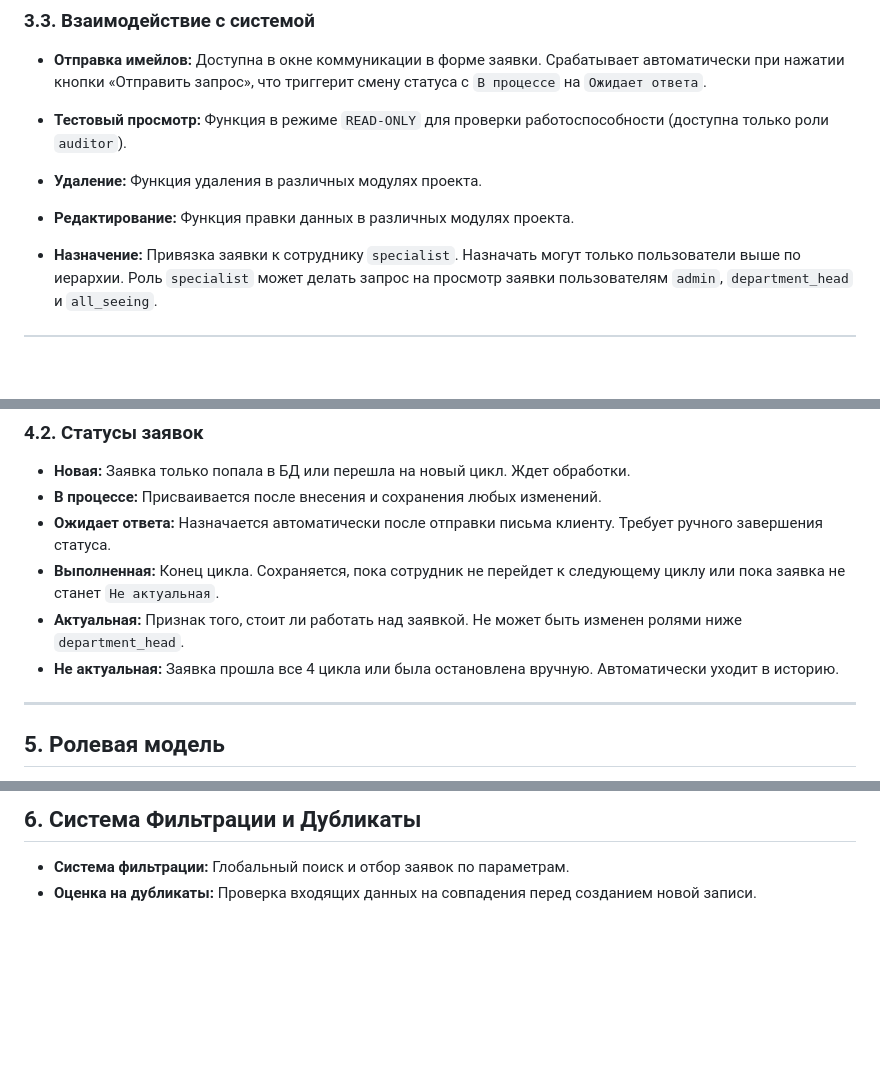
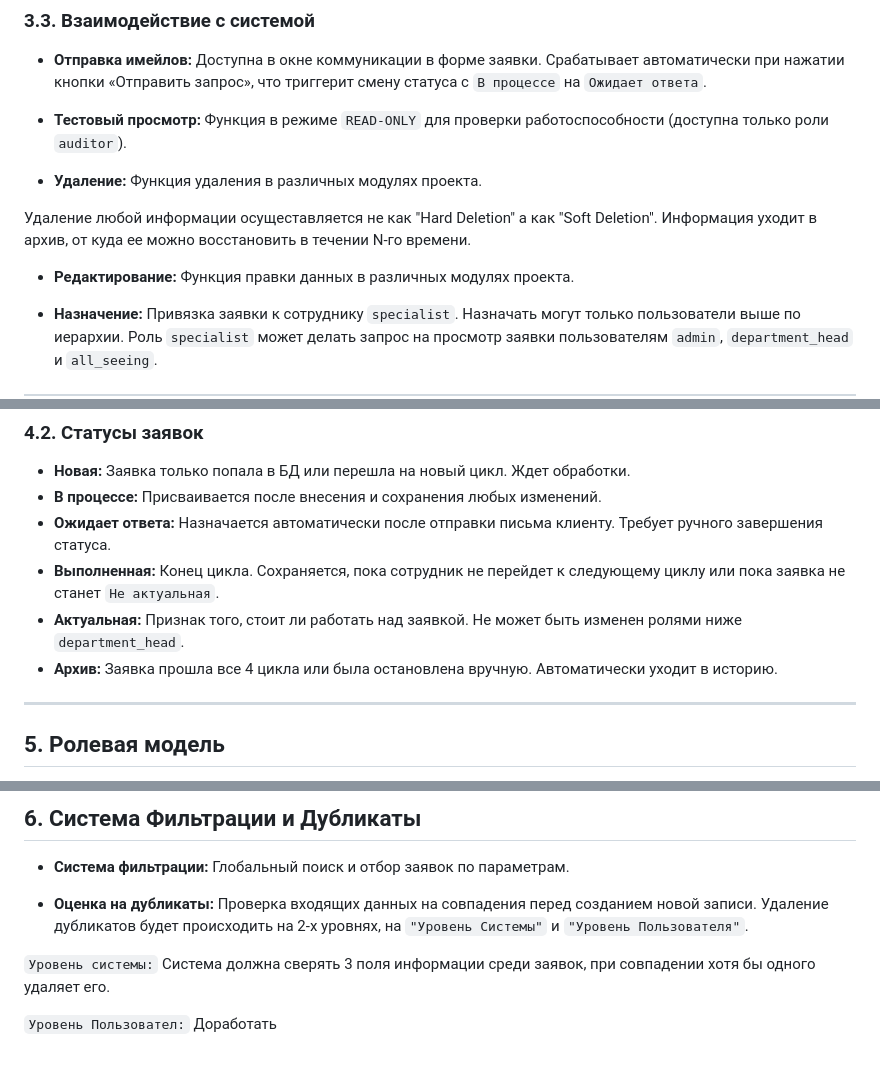
Before and after one commit to shalyn42k/zetom_crm, a Markdown page: DOCS/requirements.md, 3 parts joined by grey strips. Rendered like a GitHub page; blank space fills up the shorter version.

Commit message:
added some more stuff in requirements.md

```diff
--- a/DOCS/requirements.md
+++ b/DOCS/requirements.md
@@ -103,14 +103,19 @@
 * **Отправка имейлов:** Доступна в окне коммуникации в форме заявки. Срабатывает автоматически при нажатии кнопки «Отправить запрос», что триггерит смену статуса с `В процессе` на `Ожидает ответа`.
 
 
+
 * **Тестовый просмотр:** Функция в режиме `READ-ONLY` для проверки работоспособности (доступна только роли `auditor`).
 
 
 
 * **Удаление:** Функция удаления в различных модулях проекта.
 
+Удаление любой информации осущеставляется не как "Hard Deletion" а как "Soft Deletion".
+Информация уходит в архив, от куда ее можно восстановить в течении N-го времени.
 
 * **Редактирование:** Функция правки данных в различных модулях проекта.
+
+
 * **Назначение:** Привязка заявки к сотруднику `specialist`. Назначать могут только пользователи выше по иерархии. Роль `specialist` может делать запрос на просмотр заявки пользователям `admin`, `department_head` и `all_seeing`.
 
 ---
@@ -127,7 +132,7 @@
 * **Ожидает ответа:** Назначается автоматически после отправки письма клиенту. Требует ручного завершения статуса.
 * **Выполненная:** Конец цикла. Сохраняется, пока сотрудник не перейдет к следующему циклу или пока заявка не станет `Не актуальная`.
 * **Актуальная:** Признак того, стоит ли работать над заявкой. Не может быть изменен ролями ниже `department_head`.
-* **Не актуальная:** Заявка прошла все 4 цикла или была остановлена вручную. Автоматически уходит в историю.
+* **Архив:** Заявка прошла все 4 цикла или была остановлена вручную. Автоматически уходит в историю.
 
 ---
 
@@ -161,4 +166,13 @@
 
 ## 6. Система Фильтрации и Дубликаты
 * **Система фильтрации:** Глобальный поиск и отбор заявок по параметрам.
-* **Оценка на дубликаты:** Проверка входящих данных на совпадения перед созданием новой записи.
+
+* **Оценка на дубликаты:** Проверка входящих данных на совпадения перед созданием новой записи. Удаление дубликатов будет происходить на 2-х уровнях, на `"Уровень Системы"` и `"Уровень Пользователя"`.
+
+
+`Уровень системы:`
+Система должна сверять 3 поля информации среди заявок, при совпадении хотя бы одного удаляет его.
+
+
+`Уровень Пользовател:`
+Доработать
```
